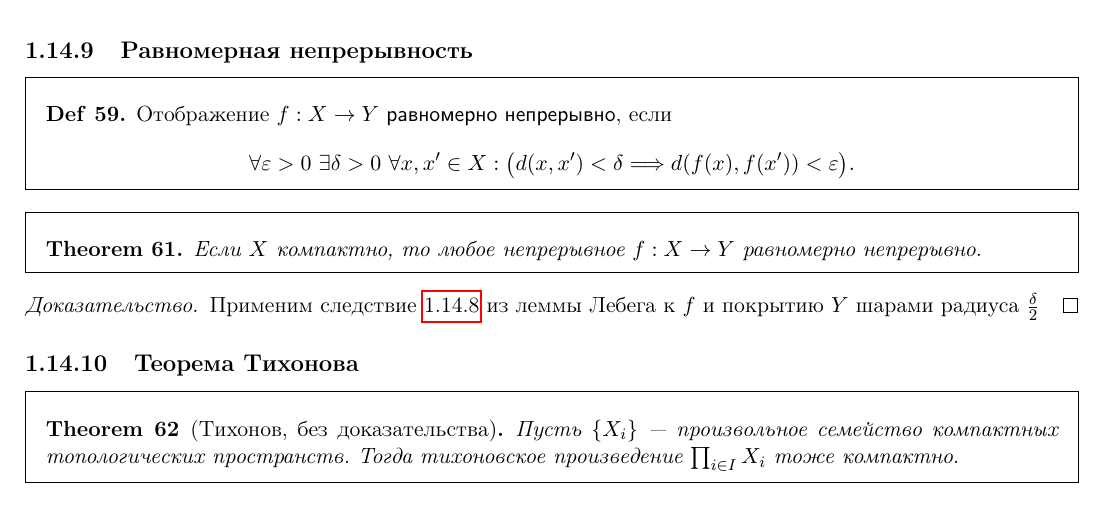
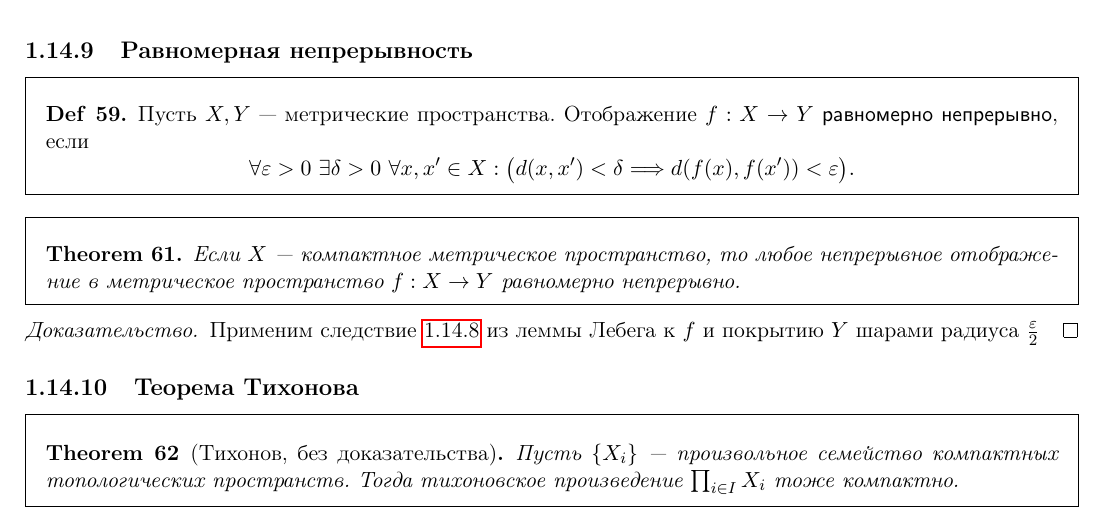
Before and after one commit to tamarinvs19/theory_university, a LaTeX book (topology/semester_1/topology.tex): part of page 40 of 52, cut so that both start at the same text. Compiled offline with pdfLaTeX.

Commit message:
top: update corollaries from thm lebega

```diff
--- a/topology/semester_1/topology.tex
+++ b/topology/semester_1/topology.tex
@@ -1902,16 +1902,17 @@ X = 	\left\{ \left(  x, \cos \frac{1}{x} \right) \middle| x>0 \right\} \cup \lef
 \end{proof}
 \subsection{Равномерная непрерывность}
 \begin{defn}
+    Пусть $ X, Y$ --- метрические пространства.
     Отображение $ f: X \to  Y$ {\sf равномерно непрерывно}, если
     \[
 	\forall  \varepsilon >0 ~ \exists  \delta > 0 ~ \forall x, x' \in  X:  \bigl(d(x, x') < \delta \Longrightarrow  d(f(x), f(x')) < \varepsilon\bigr)
     .\]
 \end{defn}
 \begin{thm}
-    Если $ X$ компактно, то любое непрерывное  $ f: X \to  Y$ равномерно непрерывно.
-\end{thm}
-\begin{proof}
-    Применим следствие \ref{cor_ll} из леммы Лебега к $ f$ и покрытию  $ Y$ шарами радиуса $ \frac{\delta}{2}$
+    Если $ X$ --- компактное метрическое пространство, то любое непрерывное  отображение в метрическое пространство $ f: X \to  Y$ равномерно непрерывно.
+\end{thm}
+\begin{proof}
+    Применим следствие \ref{cor_ll} из леммы Лебега к $ f$ и покрытию  $ Y$ шарами радиуса $ \frac{ \varepsilon }{2}$
 \end{proof}
 \subsection{Теорема Тихонова}
 \begin{thm}[Тихонов, без доказательства]
```
Also changed, not shown: topology/semester_1/topology.pdf.
